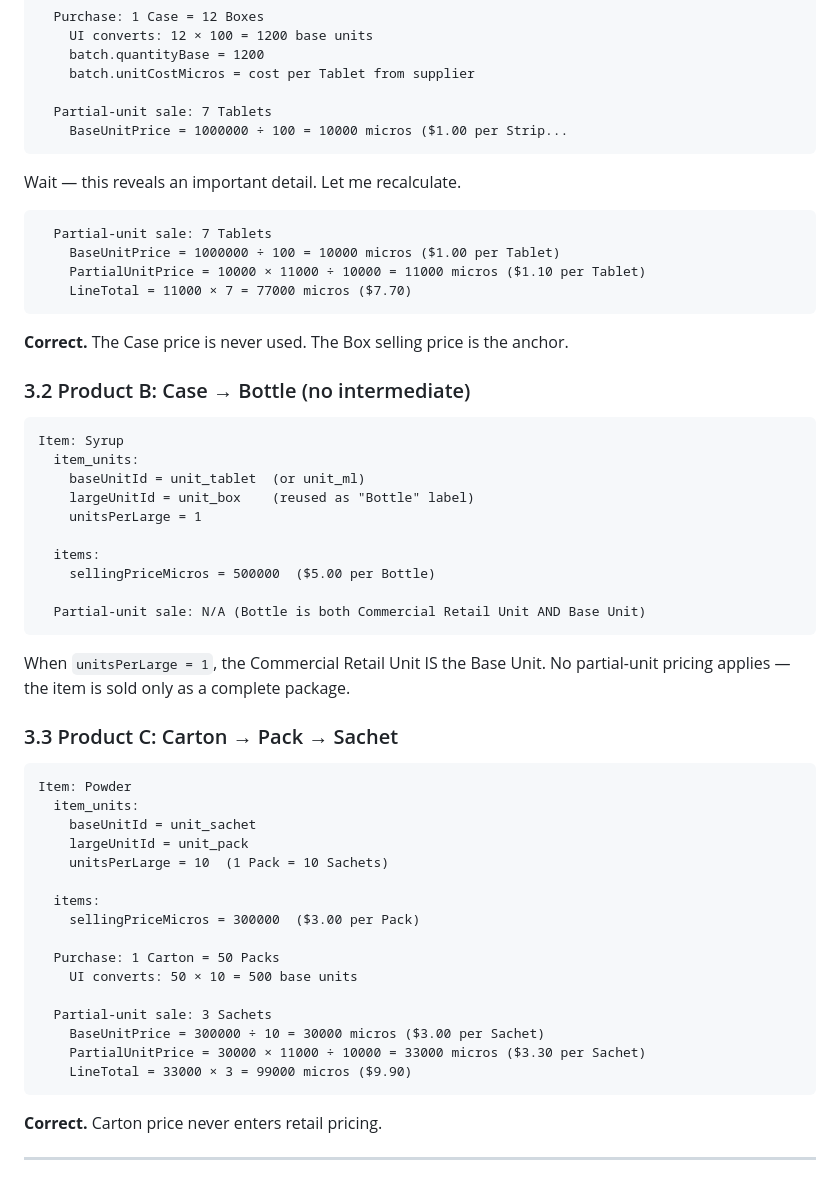
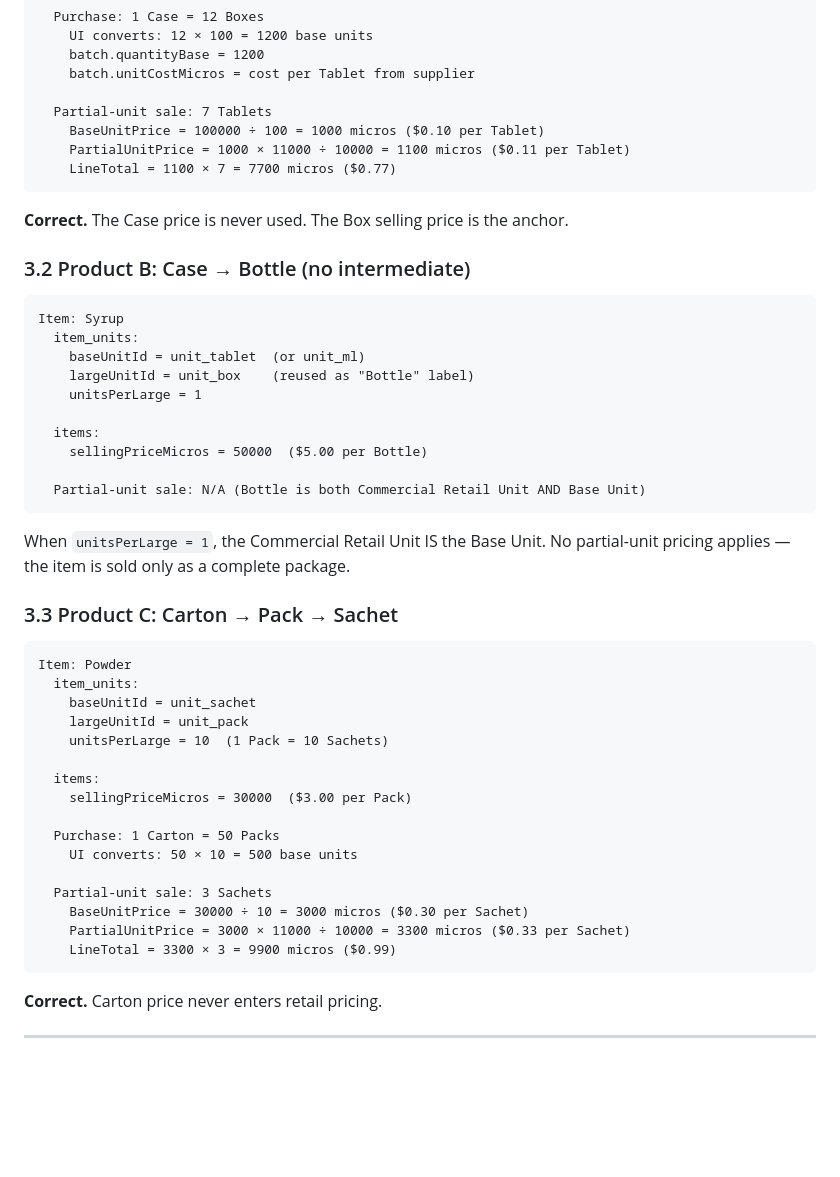
Before and after one commit to abo3dam-hub/pharmacy-pos, a Markdown page: PHASE6-PRICING-ANCHOR-CLARIFICATION.md, the part around one of its changes. Drawn GitHub-style; blank space fills up the shorter version.

````diff
--- a/PHASE6-PRICING-ANCHOR-CLARIFICATION.md
+++ b/PHASE6-PRICING-ANCHOR-CLARIFICATION.md
@@ -90,16 +90,9 @@ Item: Panadol
     batch.unitCostMicros = cost per Tablet from supplier
 
   Partial-unit sale: 7 Tablets
-    BaseUnitPrice = 1000000 ÷ 100 = 10000 micros ($1.00 per Strip...
-```
-
-Wait — this reveals an important detail. Let me recalculate.
-
-```
-  Partial-unit sale: 7 Tablets
-    BaseUnitPrice = 1000000 ÷ 100 = 10000 micros ($1.00 per Tablet)
-    PartialUnitPrice = 10000 × 11000 ÷ 10000 = 11000 micros ($1.10 per Tablet)
-    LineTotal = 11000 × 7 = 77000 micros ($7.70)
+    BaseUnitPrice = 100000 ÷ 100 = 1000 micros ($0.10 per Tablet)
+    PartialUnitPrice = 1000 × 11000 ÷ 10000 = 1100 micros ($0.11 per Tablet)
+    LineTotal = 1100 × 7 = 7700 micros ($0.77)
 ```
 
 **Correct.** The Case price is never used. The Box selling price is the anchor.
@@ -114,7 +107,7 @@ Item: Syrup
     unitsPerLarge = 1
 
   items:
-    sellingPriceMicros = 500000  ($5.00 per Bottle)
+    sellingPriceMicros = 50000  ($5.00 per Bottle)
 
   Partial-unit sale: N/A (Bottle is both Commercial Retail Unit AND Base Unit)
 ```
@@ -131,15 +124,15 @@ Item: Powder
     unitsPerLarge = 10  (1 Pack = 10 Sachets)
 
   items:
-    sellingPriceMicros = 300000  ($3.00 per Pack)
+    sellingPriceMicros = 30000  ($3.00 per Pack)
 
   Purchase: 1 Carton = 50 Packs
     UI converts: 50 × 10 = 500 base units
 
   Partial-unit sale: 3 Sachets
-    BaseUnitPrice = 300000 ÷ 10 = 30000 micros ($3.00 per Sachet)
-    PartialUnitPrice = 30000 × 11000 ÷ 10000 = 33000 micros ($3.30 per Sachet)
-    LineTotal = 33000 × 3 = 99000 micros ($9.90)
+    BaseUnitPrice = 30000 ÷ 10 = 3000 micros ($0.30 per Sachet)
+    PartialUnitPrice = 3000 × 11000 ÷ 10000 = 3300 micros ($0.33 per Sachet)
+    LineTotal = 3300 × 3 = 9900 micros ($0.99)
 ```
 
 **Correct.** Carton price never enters retail pricing.
````
Also changed, not shown: other parts of PHASE6-PRICING-ANCHOR-CLARIFICATION.md (+13 -13 lines).
